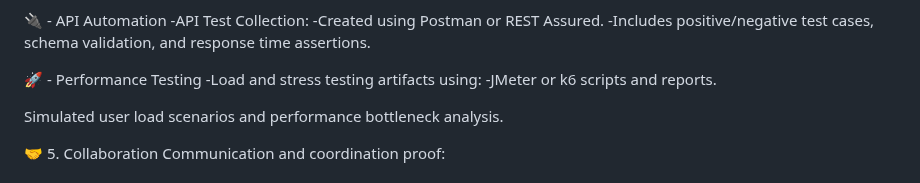
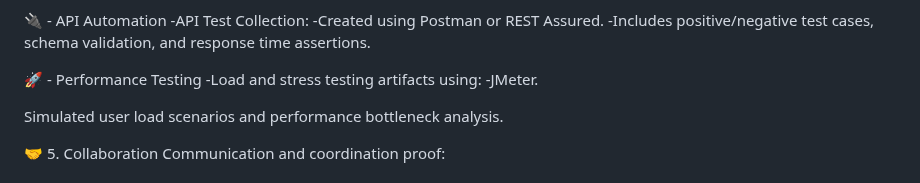
Before and after one commit to kusuma6379/Final-Hackathon, a Markdown page: README.md, the part around the change. Rendered like a GitHub page.

```diff
--- a/README.md
+++ b/README.md
@@ -36,7 +36,7 @@ This project focuses on the end-to-end testing of the **FlightSure Travel Bookin
 
 🚀 - Performance Testing
         -Load and stress testing artifacts using:
-         -JMeter or k6 scripts and reports.
+         -JMeter.
 
 Simulated user load scenarios and performance bottleneck analysis.
 
```
